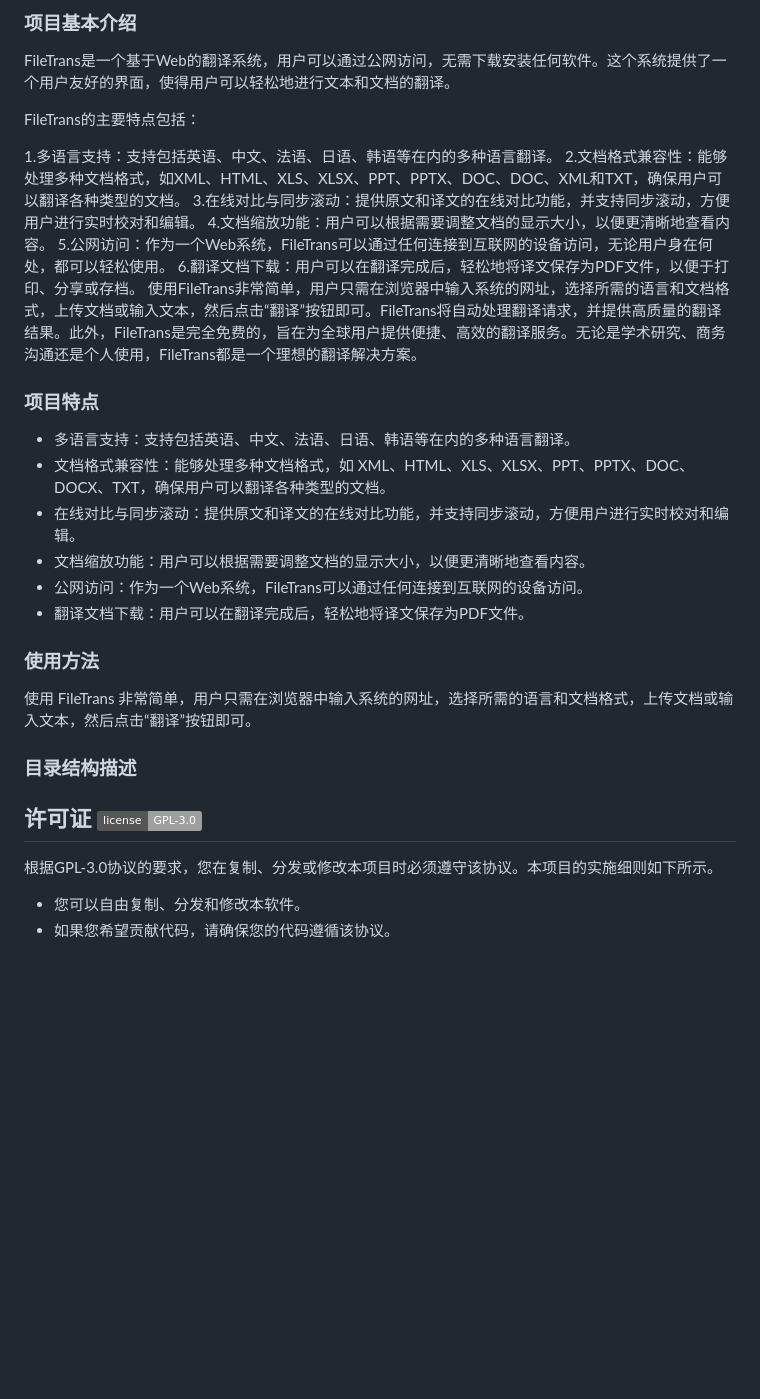
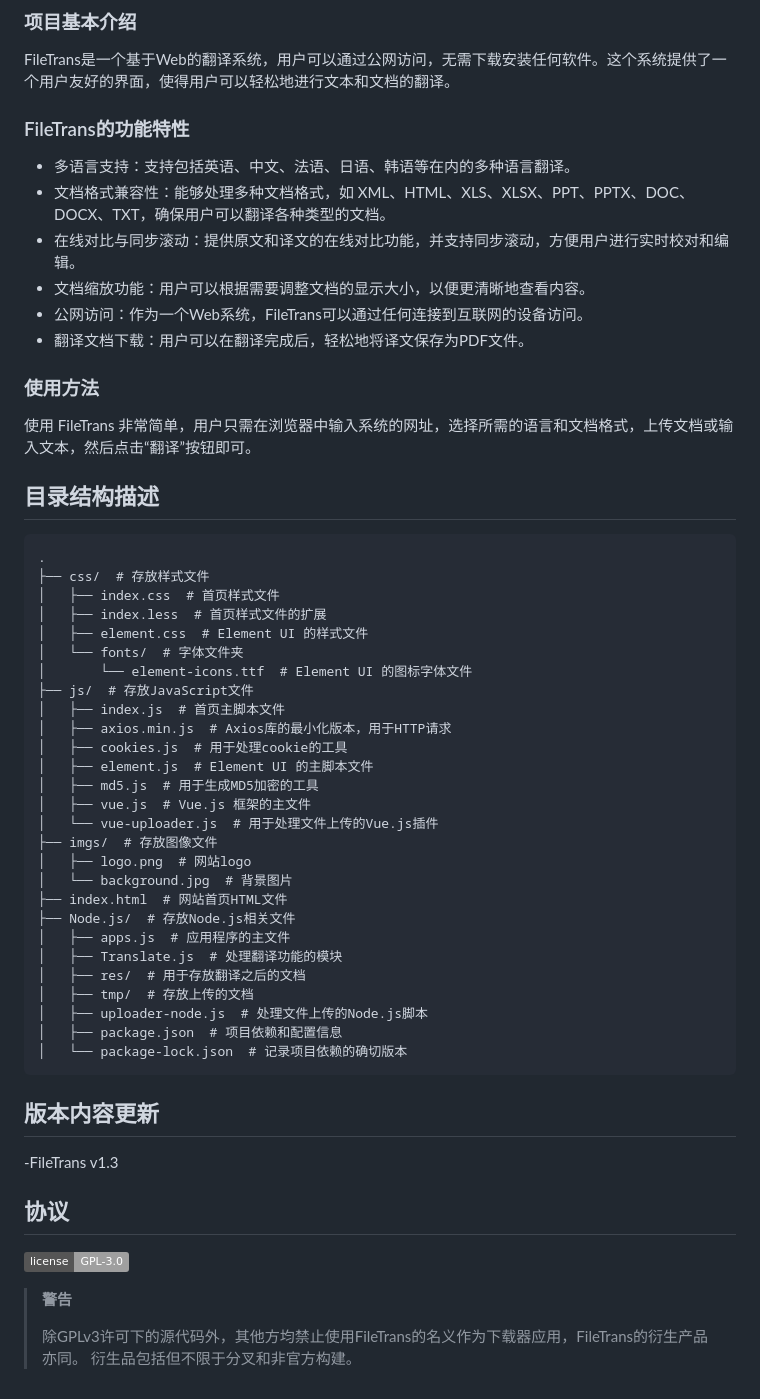
Before and after one commit to Peter9076/FileTrans, a Markdown page: README.md, the part around the change. Drawn GitHub-style; badges without logos; blank space fills up the shorter version.

````diff
--- a/README.md
+++ b/README.md
@@ -28,17 +28,8 @@
 
 FileTrans是一个基于Web的翻译系统，用户可以通过公网访问，无需下载安装任何软件。这个系统提供了一个用户友好的界面，使得用户可以轻松地进行文本和文档的翻译。
 
-FileTrans的主要特点包括：
 
-1.多语言支持：支持包括英语、中文、法语、日语、韩语等在内的多种语言翻译。
-2.文档格式兼容性：能够处理多种文档格式，如XML、HTML、XLS、XLSX、PPT、PPTX、DOC、DOC、XML和TXT，确保用户可以翻译各种类型的文档。
-3.在线对比与同步滚动：提供原文和译文的在线对比功能，并支持同步滚动，方便用户进行实时校对和编辑。
-4.文档缩放功能：用户可以根据需要调整文档的显示大小，以便更清晰地查看内容。
-5.公网访问：作为一个Web系统，FileTrans可以通过任何连接到互联网的设备访问，无论用户身在何处，都可以轻松使用。
-6.翻译文档下载：用户可以在翻译完成后，轻松地将译文保存为PDF文件，以便于打印、分享或存档。
-使用FileTrans非常简单，用户只需在浏览器中输入系统的网址，选择所需的语言和文档格式，上传文档或输入文本，然后点击“翻译”按钮即可。FileTrans将自动处理翻译请求，并提供高质量的翻译结果。此外，FileTrans是完全免费的，旨在为全球用户提供便捷、高效的翻译服务。无论是学术研究、商务沟通还是个人使用，FileTrans都是一个理想的翻译解决方案。
-
-### 项目特点
+### FileTrans的功能特性
 
 - 多语言支持：支持包括英语、中文、法语、日语、韩语等在内的多种语言翻译。
 - 文档格式兼容性：能够处理多种文档格式，如 XML、HTML、XLS、XLSX、PPT、PPTX、DOC、DOCX、TXT，确保用户可以翻译各种类型的文档。
@@ -51,13 +42,47 @@ FileTrans的主要特点包括：
 
 使用 FileTrans 非常简单，用户只需在浏览器中输入系统的网址，选择所需的语言和文档格式，上传文档或输入文本，然后点击“翻译”按钮即可。
 
+## 目录结构描述
 
-### 目录结构描述
+```.
+.
+├── css/  # 存放样式文件
+│   ├── index.css  # 首页样式文件
+│   ├── index.less  # 首页样式文件的扩展
+│   ├── element.css  # Element UI 的样式文件
+│   └── fonts/  # 字体文件夹
+│       └── element-icons.ttf  # Element UI 的图标字体文件
+├── js/  # 存放JavaScript文件
+│   ├── index.js  # 首页主脚本文件
+│   ├── axios.min.js  # Axios库的最小化版本，用于HTTP请求
+│   ├── cookies.js  # 用于处理cookie的工具
+│   ├── element.js  # Element UI 的主脚本文件
+│   ├── md5.js  # 用于生成MD5加密的工具
+│   ├── vue.js  # Vue.js 框架的主文件
+│   └── vue-uploader.js  # 用于处理文件上传的Vue.js插件
+├── imgs/  # 存放图像文件
+│   ├── logo.png  # 网站logo
+│   └── background.jpg  # 背景图片
+├── index.html  # 网站首页HTML文件
+├── Node.js/  # 存放Node.js相关文件
+│   ├── apps.js  # 应用程序的主文件
+│   ├── Translate.js  # 处理翻译功能的模块
+│   ├── res/  # 用于存放翻译之后的文档
+│   ├── tmp/  # 存放上传的文档
+│   ├── uploader-node.js  # 处理文件上传的Node.js脚本
+│   ├── package.json  # 项目依赖和配置信息
+│   └── package-lock.json  # 记录项目依赖的确切版本
+```
 
+##  版本内容更新
 
-## 许可证 ![GPL-3.0](https://img.shields.io/badge/license-GPL--3.0-orange%29)
+   -FileTrans v1.3
 
-根据GPL-3.0协议的要求，您在复制、分发或修改本项目时必须遵守该协议。本项目的实施细则如下所示。
+## 协议
 
-* 您可以自由复制、分发和修改本软件。
-* 如果您希望贡献代码，请确保您的代码遵循该协议。
+ ![GPL-3.0](https://img.shields.io/badge/license-GPL--3.0-orange%29)
+
+>**警告**
+>
+>除GPLv3许可下的源代码外，其他方均禁止使用FileTrans的名义作为下载器应用，FileTrans的衍生产品亦同。
+>衍生品包括但不限于分叉和非官方构建。
````
